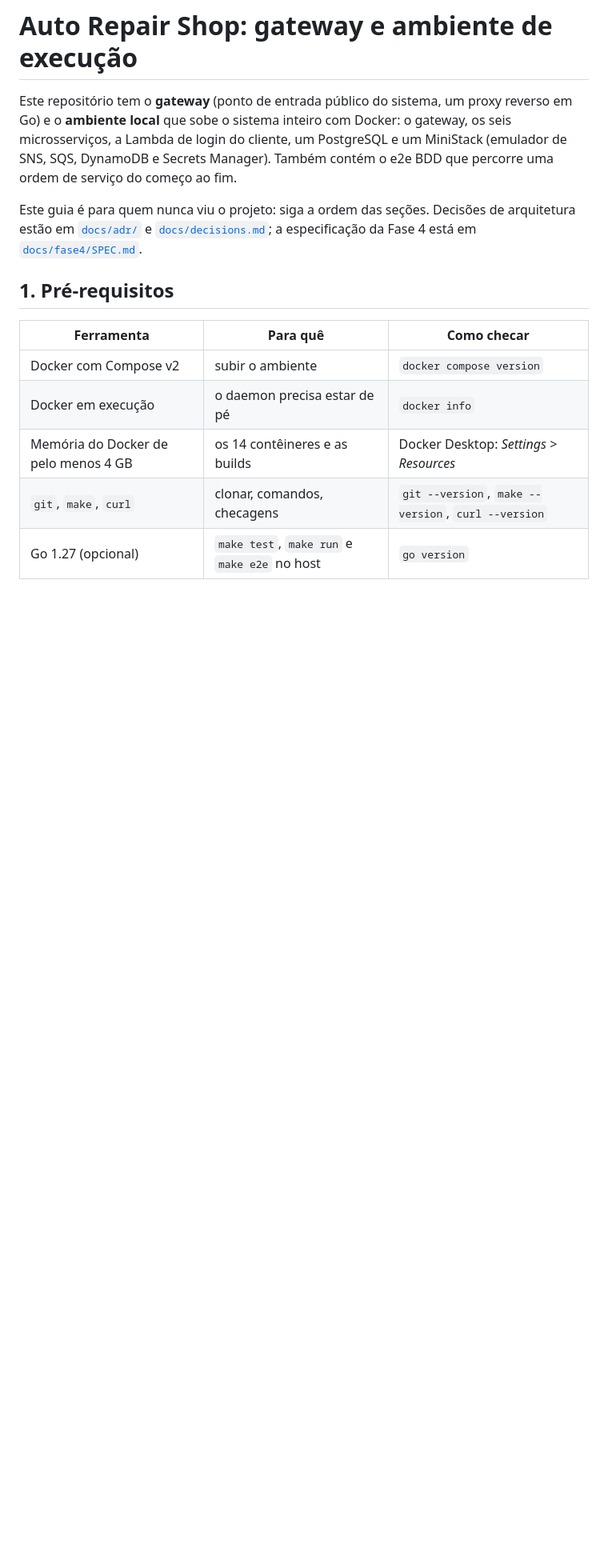
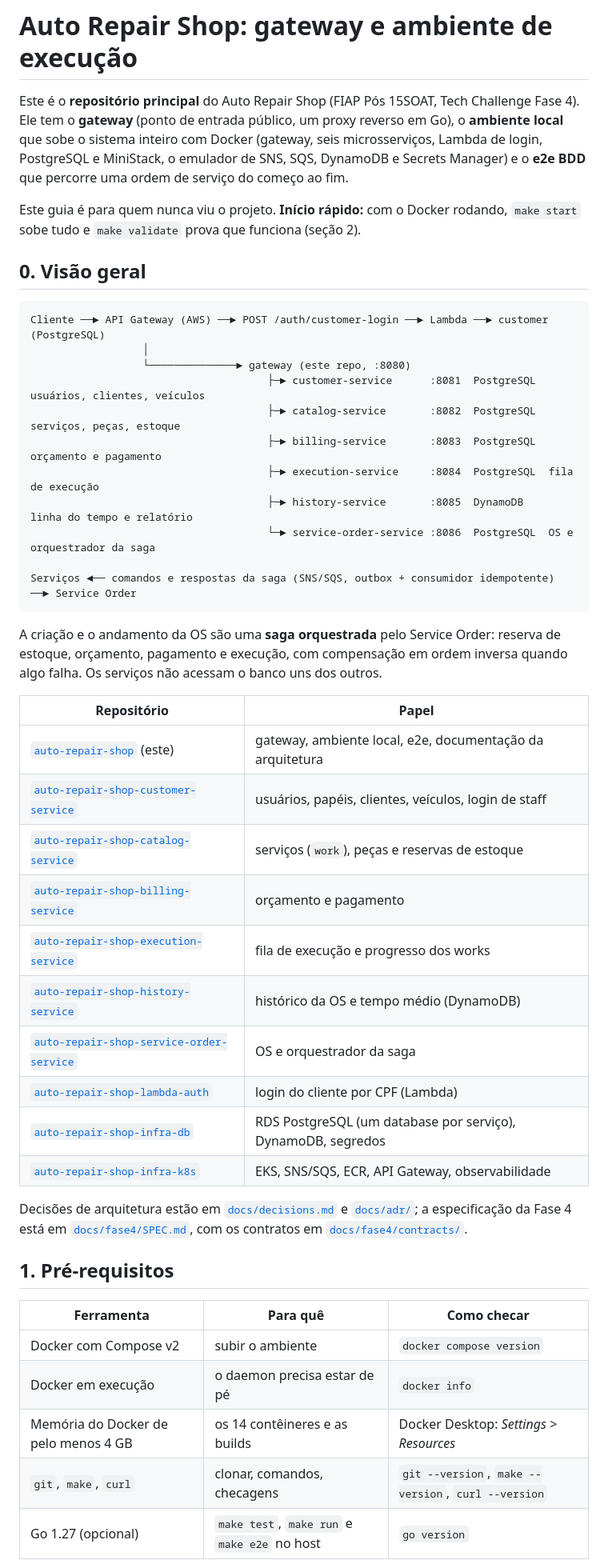
Before and after one commit to POS-FIAP-15SOAT-TEAM-DARK-MODE/auto-repair-shop, a Markdown page: README.md, the part around one of its changes. Shown at 80% size. Rendered like a GitHub page; blank space fills up the shorter version.

Commit message:
docs(readme): add architecture overview, make validate and remote test guide
Co-Authored-By: Claude Sonnet 5.5 <noreply@anthropic.com>

````diff
--- a/README.md
+++ b/README.md
@@ -1,8 +1,41 @@
 # Auto Repair Shop: gateway e ambiente de execução
 
-Este repositório tem o **gateway** (ponto de entrada público do sistema, um proxy reverso em Go) e o **ambiente local** que sobe o sistema inteiro com Docker: o gateway, os seis microsserviços, a Lambda de login do cliente, um PostgreSQL e um MiniStack (emulador de SNS, SQS, DynamoDB e Secrets Manager). Também contém o e2e BDD que percorre uma ordem de serviço do começo ao fim.
+Este é o **repositório principal** do Auto Repair Shop (FIAP Pós 15SOAT, Tech Challenge Fase 4). Ele tem o **gateway** (ponto de entrada público, um proxy reverso em Go), o **ambiente local** que sobe o sistema inteiro com Docker (gateway, seis microsserviços, Lambda de login, PostgreSQL e MiniStack, o emulador de SNS, SQS, DynamoDB e Secrets Manager) e o **e2e BDD** que percorre uma ordem de serviço do começo ao fim.
 
-Este guia é para quem nunca viu o projeto: siga a ordem das seções. Decisões de arquitetura estão em [`docs/adr/`](docs/adr) e [`docs/decisions.md`](docs/decisions.md); a especificação da Fase 4 está em [`docs/fase4/SPEC.md`](docs/fase4/SPEC.md).
+Este guia é para quem nunca viu o projeto. **Início rápido:** com o Docker rodando, `make start` sobe tudo e `make validate` prova que funciona (seção 2).
+
+## 0. Visão geral
+
+```
+Cliente ──► API Gateway (AWS) ──► POST /auth/customer-login ──► Lambda ──► customer (PostgreSQL)
+                  │
+                  └──────────────► gateway (este repo, :8080)
+                                      ├─► customer-service      :8081  PostgreSQL  usuários, clientes, veículos
+                                      ├─► catalog-service       :8082  PostgreSQL  serviços, peças, estoque
+                                      ├─► billing-service       :8083  PostgreSQL  orçamento e pagamento
+                                      ├─► execution-service     :8084  PostgreSQL  fila de execução
+                                      ├─► history-service       :8085  DynamoDB    linha do tempo e relatório
+                                      └─► service-order-service :8086  PostgreSQL  OS e orquestrador da saga
+
+Serviços ◄── comandos e respostas da saga (SNS/SQS, outbox + consumidor idempotente) ──► Service Order
+```
+
+A criação e o andamento da OS são uma **saga orquestrada** pelo Service Order: reserva de estoque, orçamento, pagamento e execução, com compensação em ordem inversa quando algo falha. Os serviços não acessam o banco uns dos outros.
+
+| Repositório | Papel |
+|---|---|
+| [`auto-repair-shop`](https://github.com/POS-FIAP-15SOAT-TEAM-DARK-MODE/auto-repair-shop) (este) | gateway, ambiente local, e2e, documentação da arquitetura |
+| [`auto-repair-shop-customer-service`](https://github.com/POS-FIAP-15SOAT-TEAM-DARK-MODE/auto-repair-shop-customer-service) | usuários, papéis, clientes, veículos, login de staff |
+| [`auto-repair-shop-catalog-service`](https://github.com/POS-FIAP-15SOAT-TEAM-DARK-MODE/auto-repair-shop-catalog-service) | serviços (`work`), peças e reservas de estoque |
+| [`auto-repair-shop-billing-service`](https://github.com/POS-FIAP-15SOAT-TEAM-DARK-MODE/auto-repair-shop-billing-service) | orçamento e pagamento |
+| [`auto-repair-shop-execution-service`](https://github.com/POS-FIAP-15SOAT-TEAM-DARK-MODE/auto-repair-shop-execution-service) | fila de execução e progresso dos works |
+| [`auto-repair-shop-history-service`](https://github.com/POS-FIAP-15SOAT-TEAM-DARK-MODE/auto-repair-shop-history-service) | histórico da OS e tempo médio (DynamoDB) |
+| [`auto-repair-shop-service-order-service`](https://github.com/POS-FIAP-15SOAT-TEAM-DARK-MODE/auto-repair-shop-service-order-service) | OS e orquestrador da saga |
+| [`auto-repair-shop-lambda-auth`](https://github.com/POS-FIAP-15SOAT-TEAM-DARK-MODE/auto-repair-shop-lambda-auth) | login do cliente por CPF (Lambda) |
+| [`auto-repair-shop-infra-db`](https://github.com/POS-FIAP-15SOAT-TEAM-DARK-MODE/auto-repair-shop-infra-db) | RDS PostgreSQL (um database por serviço), DynamoDB, segredos |
+| [`auto-repair-shop-infra-k8s`](https://github.com/POS-FIAP-15SOAT-TEAM-DARK-MODE/auto-repair-shop-infra-k8s) | EKS, SNS/SQS, ECR, API Gateway, observabilidade |
+
+Decisões de arquitetura estão em [`docs/decisions.md`](docs/decisions.md) e [`docs/adr/`](docs/adr); a especificação da Fase 4 está em [`docs/fase4/SPEC.md`](docs/fase4/SPEC.md), com os contratos em [`docs/fase4/contracts/`](docs/fase4/contracts).
 
 ## 1. Pré-requisitos
 
````
Also changed, not shown: other parts of README.md (+15 -2 lines).
